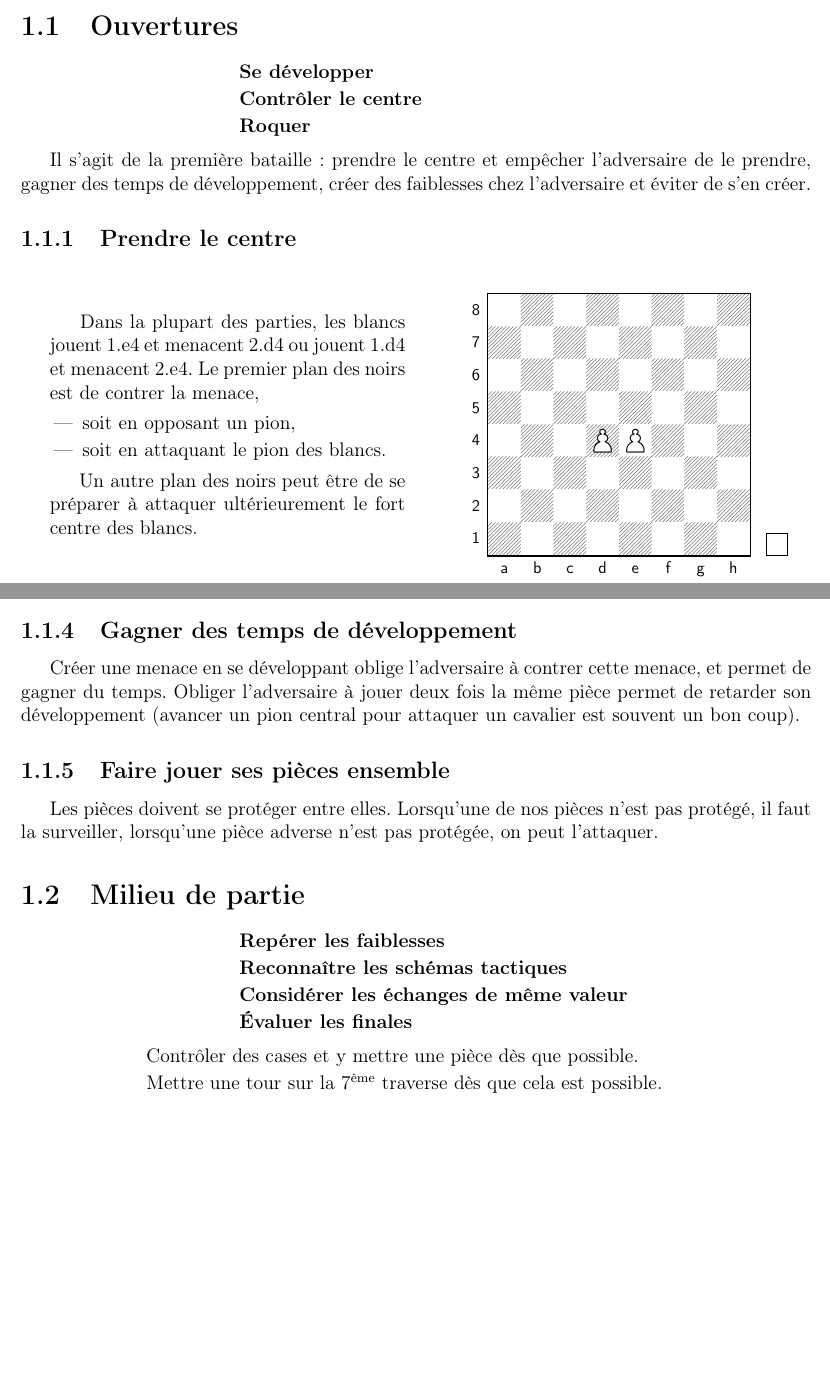
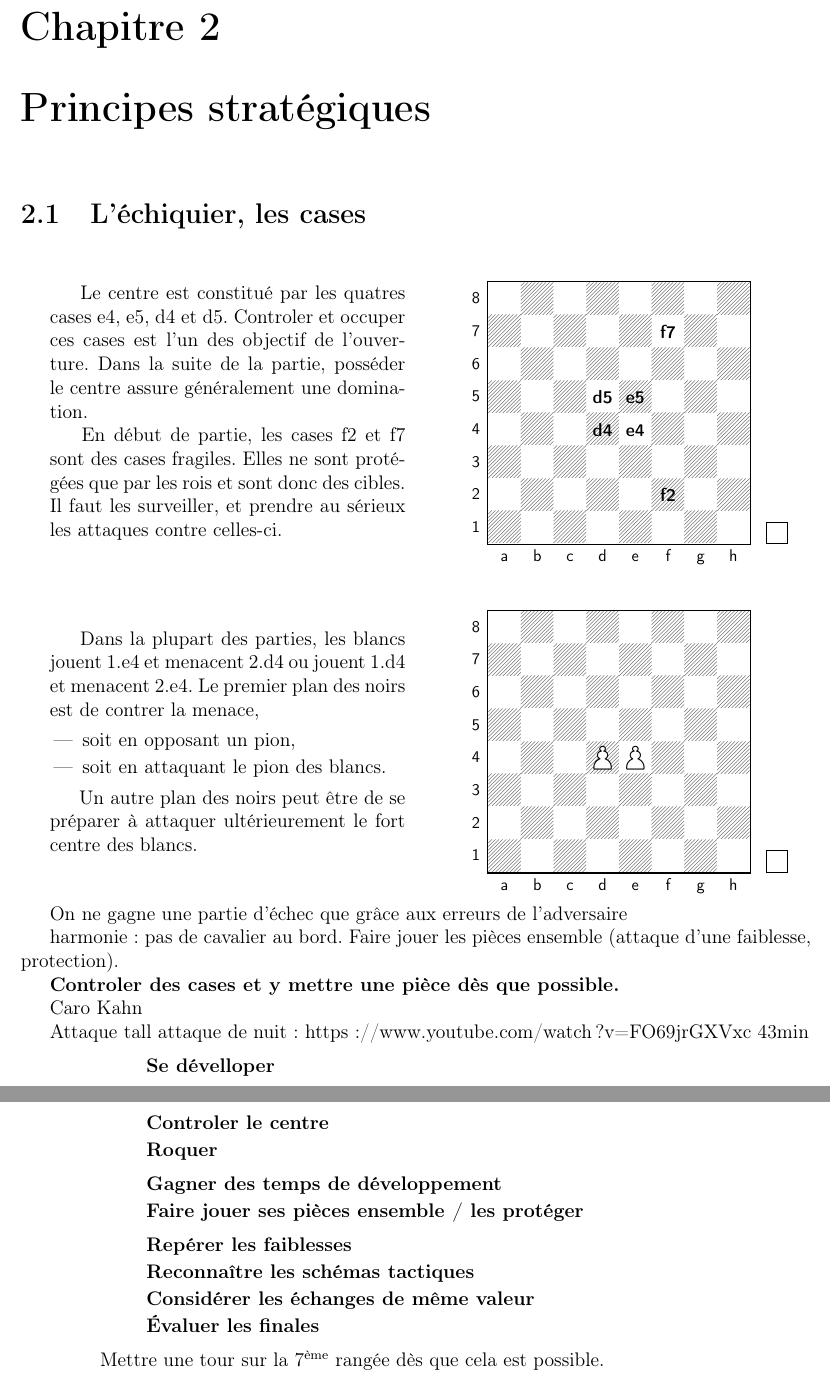
Before and after one commit to runigo/echec, a LaTeX document (Strategie/document.tex, which reads Strategie/principes/introduction.tex): two parts of pages 4 and 5 of 17 before the commit and two parts of pages 4 and 5 of 6 after it, joined at a grey line, cut at the place of the change, the shorter picture padded with empty space. Compiled offline with pdfLaTeX.

Commit message:
stratégie

```diff
--- a/Strategie/principes/strategie00.tex
+++ b/Strategie/principes/introduction.tex
@@ -1,12 +1,66 @@
 \chapter{Principes stratégiques}
 
 %Ce chapitre recense les principes stratégiques.
+
+%%%%%%%%%%%%%%%%%%%%%%%%%%%%%%%%%%
+\section{L'échiquier, les cases}
+%%%%%%%%%%%%%%%%%%%%%%%%%%%%%%%%%%
+
+\begin{minipage}{0.45\textwidth}
+\hspace{0.5cm} Le centre est constitué par les quatres cases e4, e5, d4 et d5. Controler et occuper ces cases est l'un des objectif de l'ouverture. Dans la suite de la partie, posséder le centre assure généralement une domination.
+
+\hspace{0.5cm} En début de partie, les cases f2 et f7 sont des cases fragiles. Elles ne sont protégées que par les rois et sont donc des cibles. Il faut les surveiller, et prendre au sérieux les attaques contre celles-ci.
+\end{minipage}
+\hfill
+\begin{minipage}{0.45\textwidth}
+\newgame
+\setchessboard{clearboard}
+\chessboard[
+pgfstyle=
+{[base,at={\pgfpoint{0pt}{-0.4ex}}]text},
+text= \fontsize{1.2ex}{1.2ex}\bfseries
+\sffamily\currentwq,
+markregions={e4-e4,d4-d4,e5-e5,d5-d5,f7-f7,f2-f2}
+]
+\end{minipage}
+
+\begin{minipage}{0.45\textwidth}
+\hspace{0.5cm} Dans la plupart des parties, les blancs jouent 1.e4 et menacent 2.d4 ou jouent 1.d4 et menacent 2.e4. Le premier plan des noirs est de contrer la menace,
+\begin{itemize}[leftmargin=0.7cm, itemsep=0pt]%\end{itemize}
+\item  soit en opposant un pion,
+\item  soit en attaquant le pion des blancs.
+%\item  {\bf Faire jouer ses pièces ensemble / les protéger}
+\end{itemize}
+\hspace{0.5cm} Un autre plan des noirs peut être de se préparer à attaquer ultérieurement le fort centre des blancs.
+\end{minipage}
+\hfill
+\begin{minipage}{0.45\textwidth}
+\newgame
+\fenboard{8/8/8/8/3PP3/8/8/8 w − − 0 20}
+%\showboard
+\chessboard
+\end{minipage}
+
+
+
+
+On ne gagne une partie d'échec que grâce aux erreurs de l'adversaire
+
+harmonie : pas de cavalier au bord. Faire jouer les pièces ensemble (attaque d'une faiblesse, protection).
+
+
 
 {\bf Controler des cases et y mettre une pièce dès que possible.}
 
 %%%%%%%%%%%%%%%%%%%%%%%%%%%%%%%%%%
 %\section{Ouverture}
 %%%%%%%%%%%%%%%%%%%%%%%%%%%%%%%%%%
+
+Caro Kahn
+
+Attaque tall attaque de nuit : https://www.youtube.com/watch?v=FO69jrGXVxc 43min
+
+
 
 \begin{itemize}[leftmargin=2.7cm, label=\ding{32}, itemsep=0pt]%\end{itemize}
 \item  {\bf Se dévelloper}
```
Also changed, not shown: Strategie/document.tex (+4 -4 lines), Strategie/principes/principes.tex (+3 -3 lines), Strategie/principes/finale.tex (renamed from Strategie/principes/finalle.tex).
